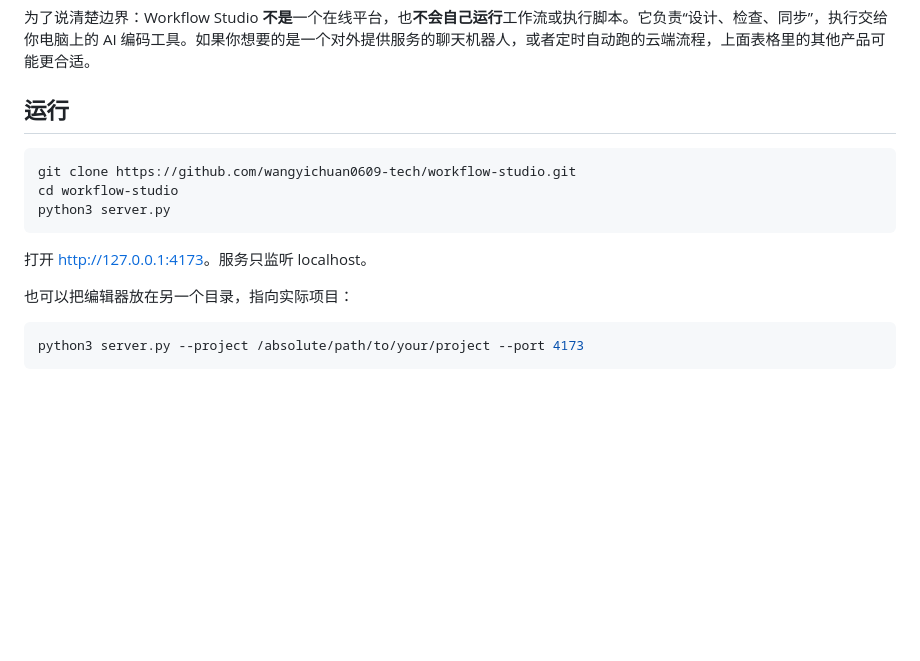
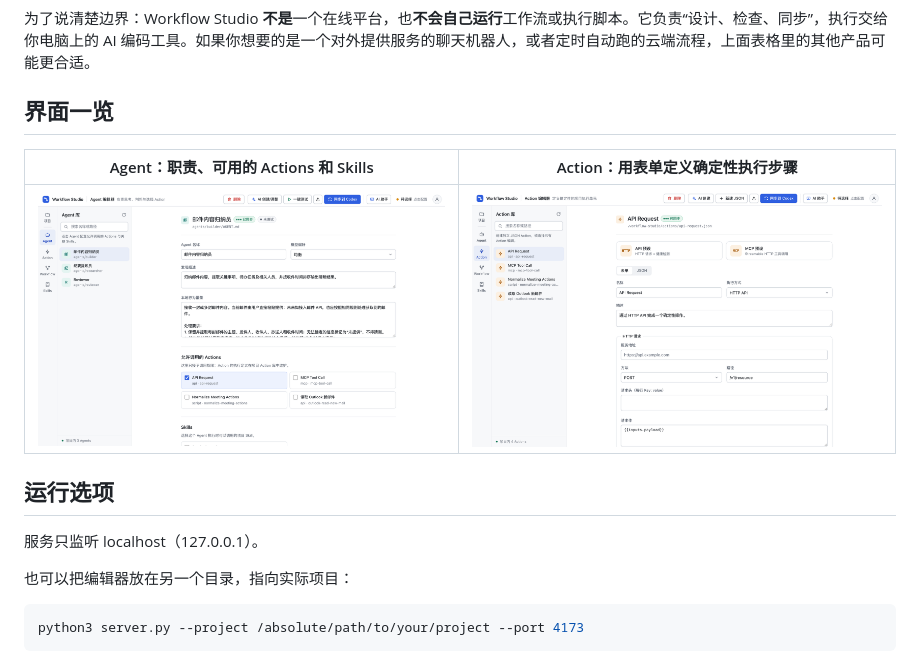
Before and after one commit to wangyichuan0609-tech/workflow-studio, a Markdown page: README.md, the part around one of its changes. Drawn GitHub-style; pictures changed too: docs/images/action.png (added), docs/images/agent.png (added); blank space fills up the shorter version.

````diff
--- a/README.md
+++ b/README.md
@@ -30,15 +58,15 @@
 
 为了说清楚边界：Workflow Studio **不是**一个在线平台，也**不会自己运行**工作流或执行脚本。它负责“设计、检查、同步”，执行交给你电脑上的 AI 编码工具。如果你想要的是一个对外提供服务的聊天机器人，或者定时自动跑的云端流程，上面表格里的其他产品可能更合适。
 
-## 运行
+## 界面一览
 
-```bash
-git clone https://github.com/wangyichuan0609-tech/workflow-studio.git
-cd workflow-studio
-python3 server.py
-```
+| Agent：职责、可用的 Actions 和 Skills | Action：用表单定义确定性执行步骤 |
+|---|---|
+| ![Agent 编辑器](docs/images/agent.png) | ![Action 编辑器](docs/images/action.png) |
 
-打开 [http://127.0.0.1:4173](http://127.0.0.1:4173)。服务只监听 localhost。
+## 运行选项
+
+服务只监听 localhost（127.0.0.1）。
 
 也可以把编辑器放在另一个目录，指向实际项目：
 
````
Also changed, not shown: other parts of README.md (+30 -2 lines), README.en.md (added, +212 -0 lines), docs/images/social-preview.png (added), docs/images/workflow.png (added), 2 other files.
